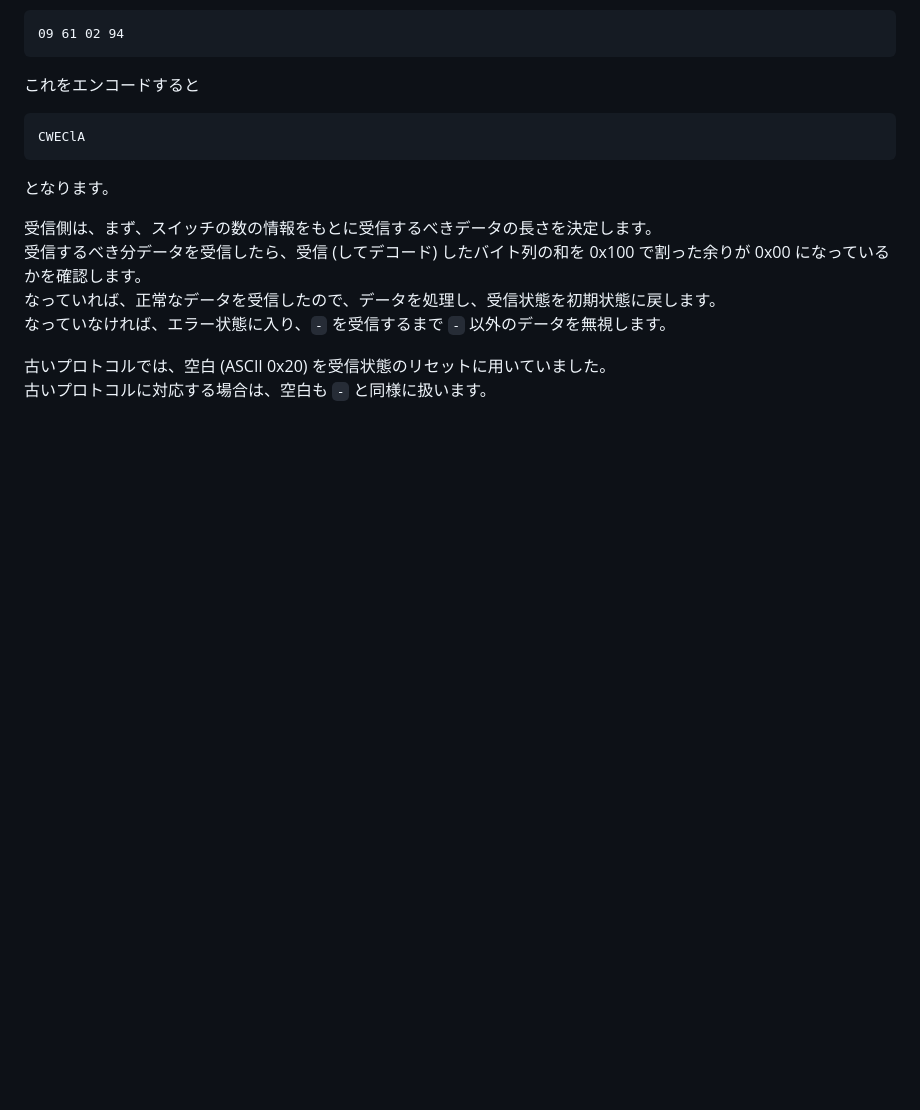
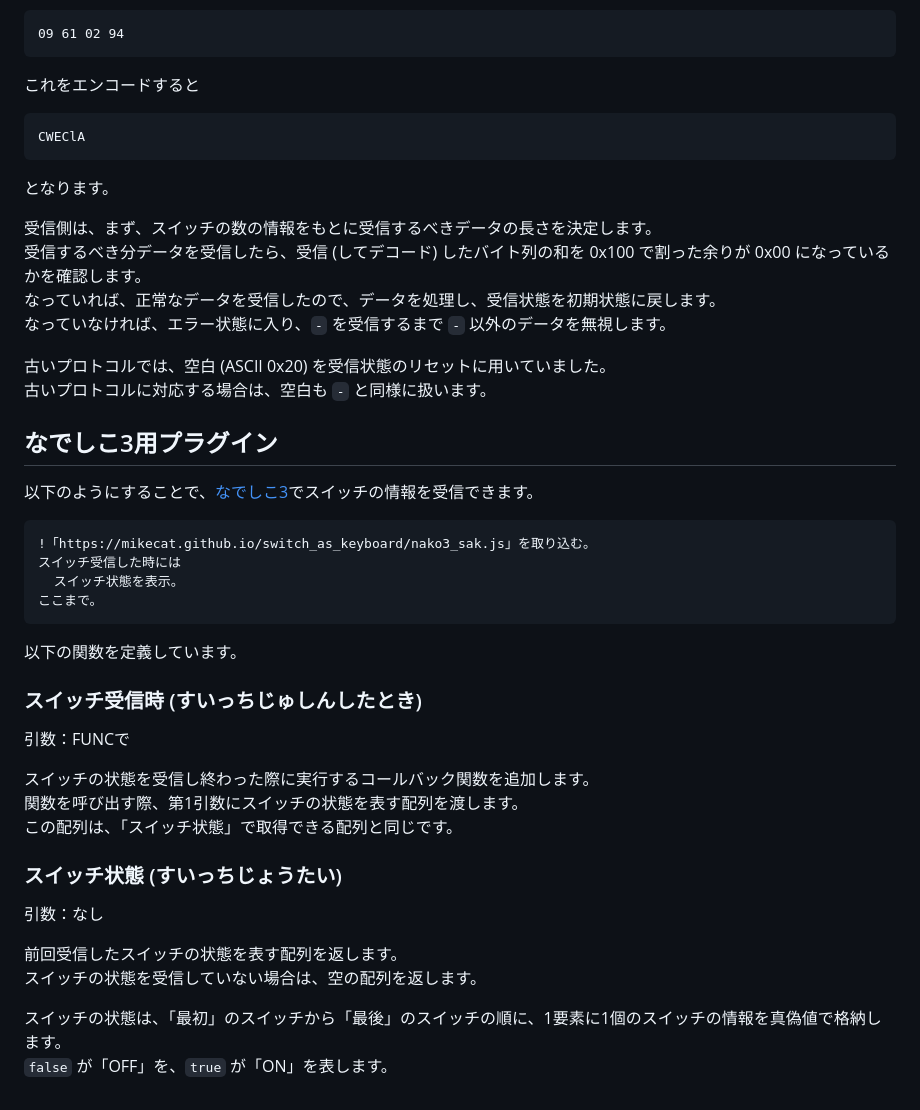
Before and after one commit to mikecat/switch_as_keyboard, a Markdown page: README.md, the part around the change. GitHub-like rendering; blank space fills up the shorter version.

Commit message:
add nako3 plugin information

````diff
--- a/README.md
+++ b/README.md
@@ -74,3 +74,34 @@ CWEClA
 
 古いプロトコルでは、空白 (ASCII 0x20) を受信状態のリセットに用いていました。
 古いプロトコルに対応する場合は、空白も `-` と同様に扱います。
+
+## なでしこ3用プラグイン
+
+以下のようにすることで、[なでしこ3](https://nadesi.com/)でスイッチの情報を受信できます。
+
+```
+!「https://mikecat.github.io/switch_as_keyboard/nako3_sak.js」を取り込む。
+スイッチ受信した時には
+  スイッチ状態を表示。
+ここまで。
+```
+
+以下の関数を定義しています。
+
+### スイッチ受信時 (すいっちじゅしんしたとき)
+
+引数：FUNCで
+
+スイッチの状態を受信し終わった際に実行するコールバック関数を追加します。
+関数を呼び出す際、第1引数にスイッチの状態を表す配列を渡します。
+この配列は、「スイッチ状態」で取得できる配列と同じです。
+
+### スイッチ状態 (すいっちじょうたい)
+
+引数：なし
+
+前回受信したスイッチの状態を表す配列を返します。
+スイッチの状態を受信していない場合は、空の配列を返します。
+
+スイッチの状態は、「最初」のスイッチから「最後」のスイッチの順に、1要素に1個のスイッチの情報を真偽値で格納します。
+`false` が「OFF」を、`true` が「ON」を表します。
````
